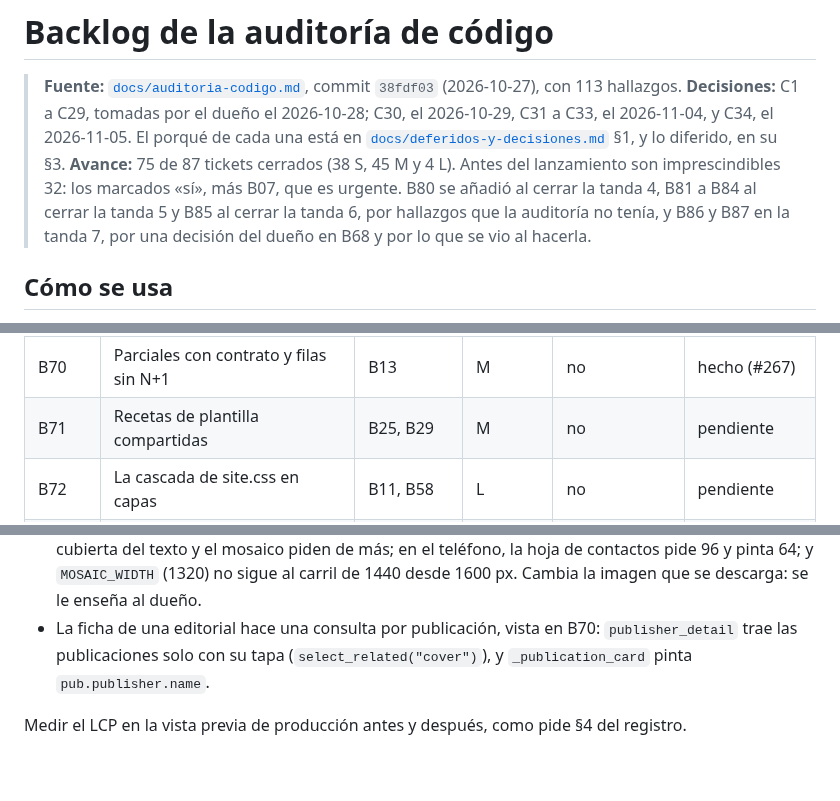
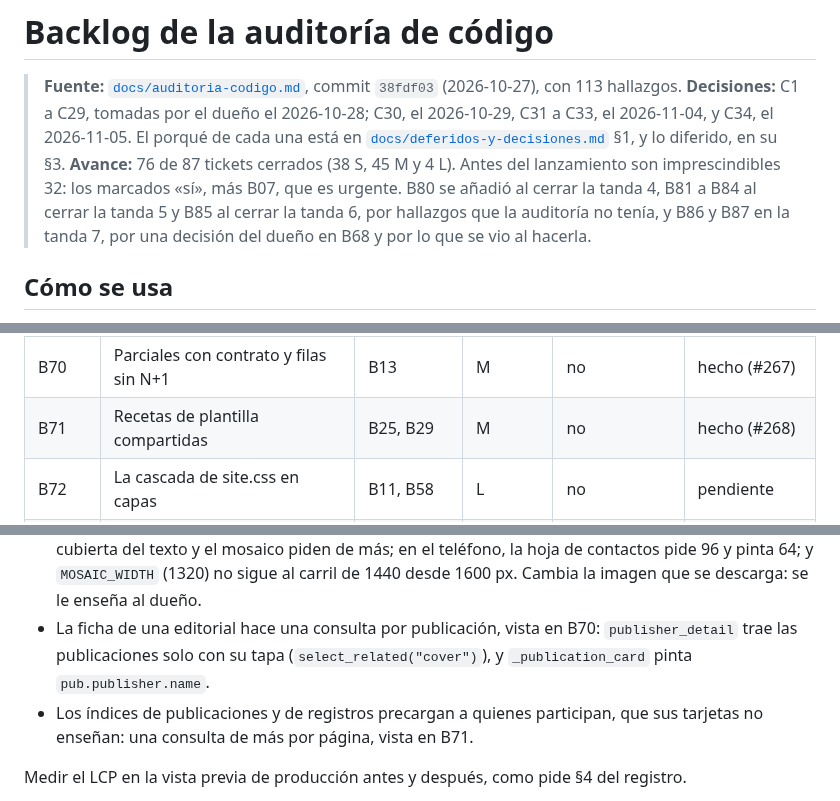
Before and after one commit to FabianMalferMix/revista-rdv, a Markdown page: docs/backlog-codigo.md, 3 parts joined by grey strips. Rendered like a GitHub page; blank space fills up the shorter version.

Commit message:
recetas-de-plantilla-compartidas: B71, hecho en el backlog (#268)
Y en la ficha de B76, la precarga de participantes que los índices de
publicaciones y de registros no enseñan, vista en B71.

Co-Authored-By: Claude Opus 5.5 <noreply@anthropic.com>

```diff
--- a/docs/backlog-codigo.md
+++ b/docs/backlog-codigo.md
@@ -2,7 +2,7 @@
 
 > **Fuente:** [`docs/auditoria-codigo.md`](auditoria-codigo.md), commit `38fdf03` (2026-10-27), con 113 hallazgos.
 > **Decisiones:** C1 a C29, tomadas por el dueño el 2026-10-28; C30, el 2026-10-29, C31 a C33, el 2026-11-04, y C34, el 2026-11-05. El porqué de cada una está en [`docs/deferidos-y-decisiones.md`](deferidos-y-decisiones.md) §1, y lo diferido, en su §3.
-> **Avance:** 75 de 87 tickets cerrados (38 S, 45 M y 4 L). Antes del lanzamiento son imprescindibles 32: los marcados «sí», más B07, que es urgente. B80 se añadió al cerrar la tanda 4, B81 a B84 al cerrar la tanda 5 y B85 al cerrar la tanda 6, por hallazgos que la auditoría no tenía, y B86 y B87 en la tanda 7, por una decisión del dueño en B68 y por lo que se vio al hacerla.
+> **Avance:** 76 de 87 tickets cerrados (38 S, 45 M y 4 L). Antes del lanzamiento son imprescindibles 32: los marcados «sí», más B07, que es urgente. B80 se añadió al cerrar la tanda 4, B81 a B84 al cerrar la tanda 5 y B85 al cerrar la tanda 6, por hallazgos que la auditoría no tenía, y B86 y B87 en la tanda 7, por una decisión del dueño en B68 y por lo que se vio al hacerla.
 
 ## Cómo se usa
 
@@ -171,7 +171,7 @@
 | B68 | Una política de contenido y una tabla de proveedores | — | S | no | hecho (#260) |
 | B69 | La composición visual sale de las vistas | B26 | M | no | hecho (#265) |
 | B70 | Parciales con contrato y filas sin N+1 | B13 | M | no | hecho (#267) |
-| B71 | Recetas de plantilla compartidas | B25, B29 | M | no | pendiente |
+| B71 | Recetas de plantilla compartidas | B25, B29 | M | no | hecho (#268) |
 | B72 | La cascada de site.css en capas | B11, B58 | L | no | pendiente |
 | B73 | Navegación de una sola fuente | — | S | no | pendiente |
 | B74 | Guiones con un módulo común | B11 | S | no | pendiente |
@@ -1413,6 +1413,7 @@ La poda de comentarios va en B78.
 - De REN-2, lo opcional que B52 no hizo: Caddy sirve los `.gz` que ya escribe el almacenamiento (`precompressed gzip` en el `file_server` de `/static/`), o el almacenamiento deja de escribirlos.
 - Los `sizes` que no coinciden con lo que se pinta, medidos en B69 a 951 px: la galería pide 294 px y pinta 579, y las tapas del catálogo, 240 y 273 (salen borrosas); el pliego, el retrato de «Las voces», la cubierta del texto y el mosaico piden de más; en el teléfono, la hoja de contactos pide 96 y pinta 64; y `MOSAIC_WIDTH` (1320) no sigue al carril de 1440 desde 1600 px. Cambia la imagen que se descarga: se le enseña al dueño.
 - La ficha de una editorial hace una consulta por publicación, vista en B70: `publisher_detail` trae las publicaciones solo con su tapa (`select_related("cover")`), y `_publication_card` pinta `pub.publisher.name`.
+- Los índices de publicaciones y de registros precargan a quienes participan, que sus tarjetas no enseñan: una consulta de más por página, vista en B71.
 
 Medir el LCP en la vista previa de producción antes y después, como pide §4 del registro.
 
```
